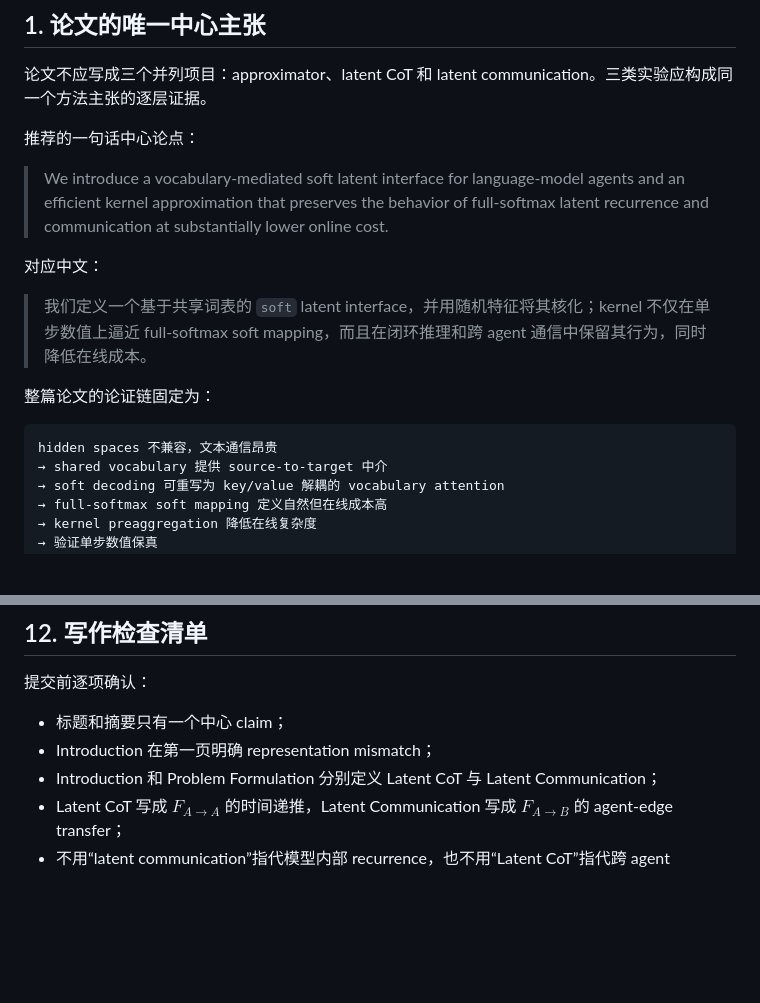
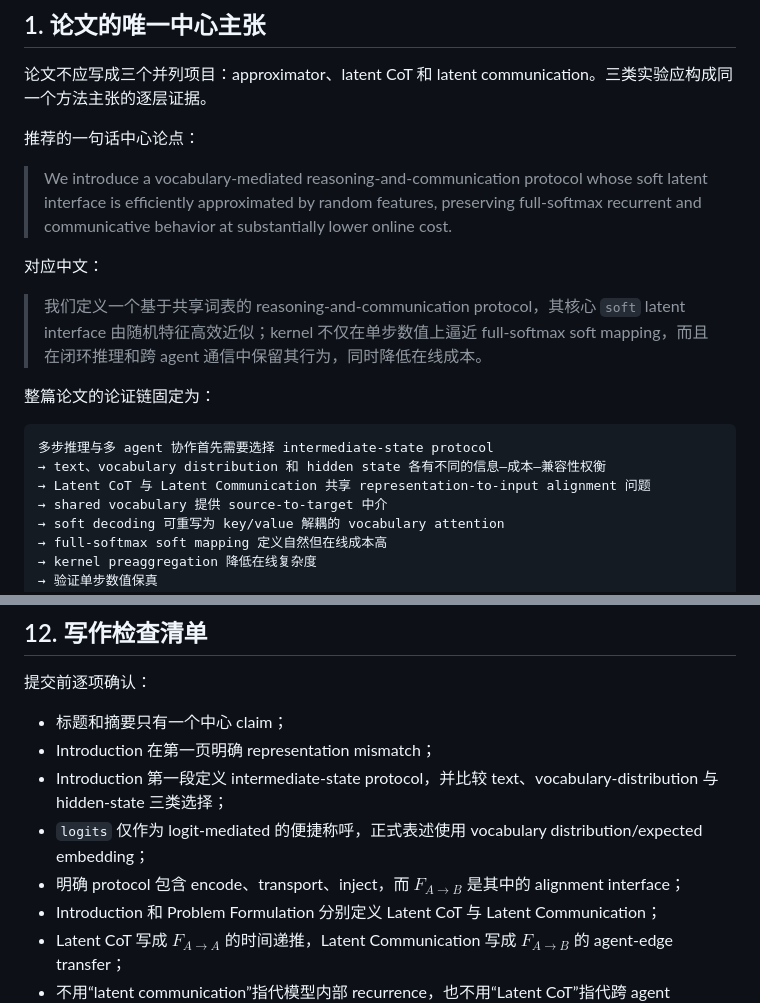
Before and after one commit to Mingzhe-Xuan/LatentMAS-Hybrid, a Markdown page: docs/paper_v0.md, 2 parts joined by grey strips. Rendered like a GitHub page; blank space fills up the shorter version.

````diff
--- a/docs/paper_v0.md
+++ b/docs/paper_v0.md
@@ -6,16 +6,18 @@
 
 推荐的一句话中心论点：
 
-> We introduce a vocabulary-mediated soft latent interface for language-model agents and an efficient kernel approximation that preserves the behavior of full-softmax latent recurrence and communication at substantially lower online cost.
+> We introduce a vocabulary-mediated reasoning-and-communication protocol whose soft latent interface is efficiently approximated by random features, preserving full-softmax recurrent and communicative behavior at substantially lower online cost.
 
 对应中文：
 
-> 我们定义一个基于共享词表的 `soft` latent interface，并用随机特征将其核化；kernel 不仅在单步数值上逼近 full-softmax soft mapping，而且在闭环推理和跨 agent 通信中保留其行为，同时降低在线成本。
+> 我们定义一个基于共享词表的 reasoning-and-communication protocol，其核心 `soft` latent interface 由随机特征高效近似；kernel 不仅在单步数值上逼近 full-softmax soft mapping，而且在闭环推理和跨 agent 通信中保留其行为，同时降低在线成本。
 
 整篇论文的论证链固定为：
 
 ```text
-hidden spaces 不兼容，文本通信昂贵
+多步推理与多 agent 协作首先需要选择 intermediate-state protocol
+→ text、vocabulary distribution 和 hidden state 各有不同的信息—成本—兼容性权衡
+→ Latent CoT 与 Latent Communication 共享 representation-to-input alignment 问题
 → shared vocabulary 提供 source-to-target 中介
 → soft decoding 可重写为 key/value 解耦的 vocabulary attention
 → full-softmax soft mapping 定义自然但在线成本高
@@ -567,6 +590,9 @@ ICLR 2026 的 submission/camera-ready page limit 是 10 页；投稿目标年份
 
 - 标题和摘要只有一个中心 claim；
 - Introduction 在第一页明确 representation mismatch；
+- Introduction 第一段定义 intermediate-state protocol，并比较 text、vocabulary-distribution 与 hidden-state 三类选择；
+- `logits` 仅作为 logit-mediated 的便捷称呼，正式表述使用 vocabulary distribution/expected embedding；
+- 明确 protocol 包含 encode、transport、inject，而 $F_{A\rightarrow B}$ 是其中的 alignment interface；
 - Introduction 和 Problem Formulation 分别定义 Latent CoT 与 Latent Communication；
 - Latent CoT 写成 $F_{A\rightarrow A}$ 的时间递推，Latent Communication 写成 $F_{A\rightarrow B}$ 的 agent-edge transfer；
 - 不用“latent communication”指代模型内部 recurrence，也不用“Latent CoT”指代跨 agent message；
````
Also changed, not shown: other parts of docs/paper_v0.md (+30 -9 lines).
